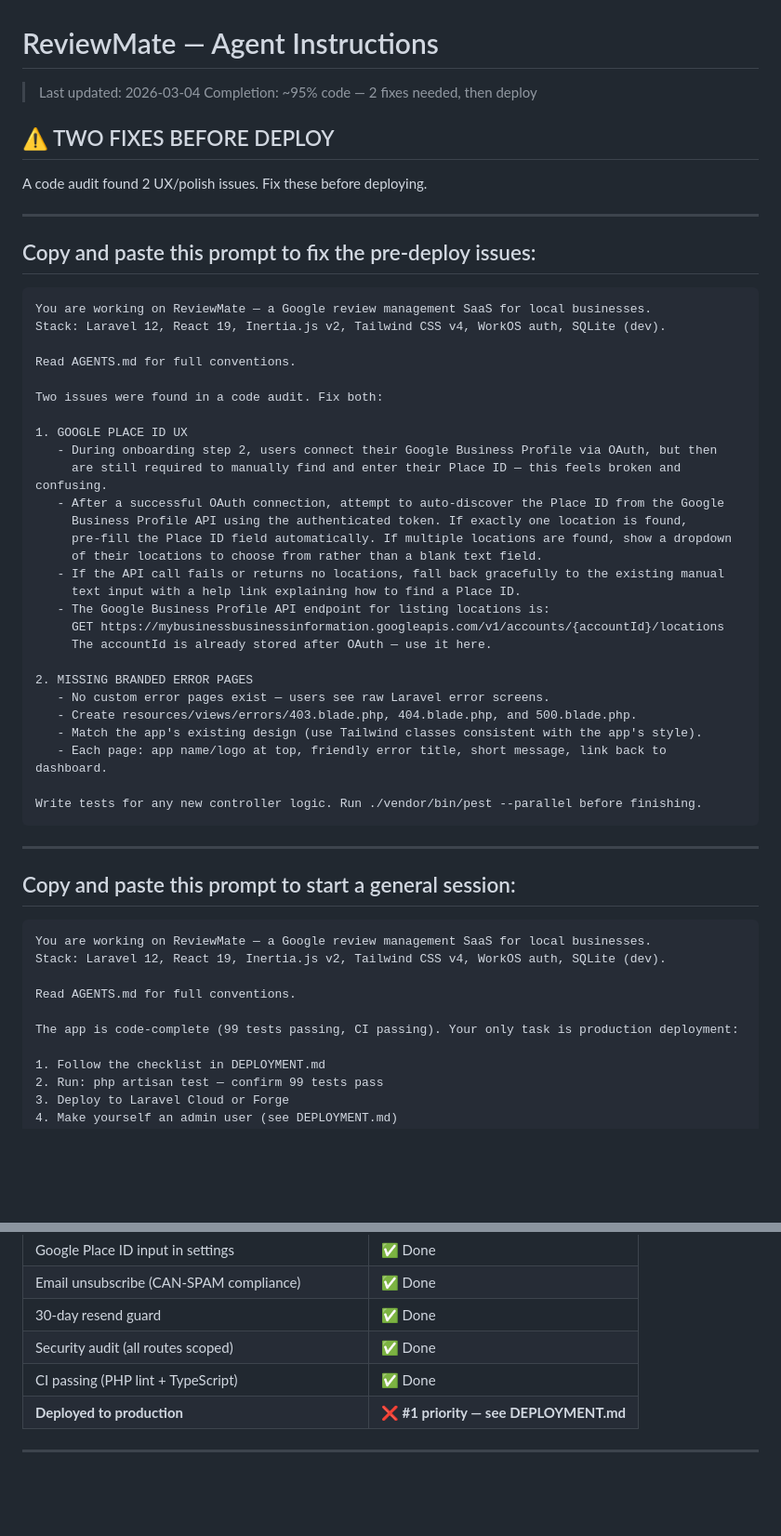
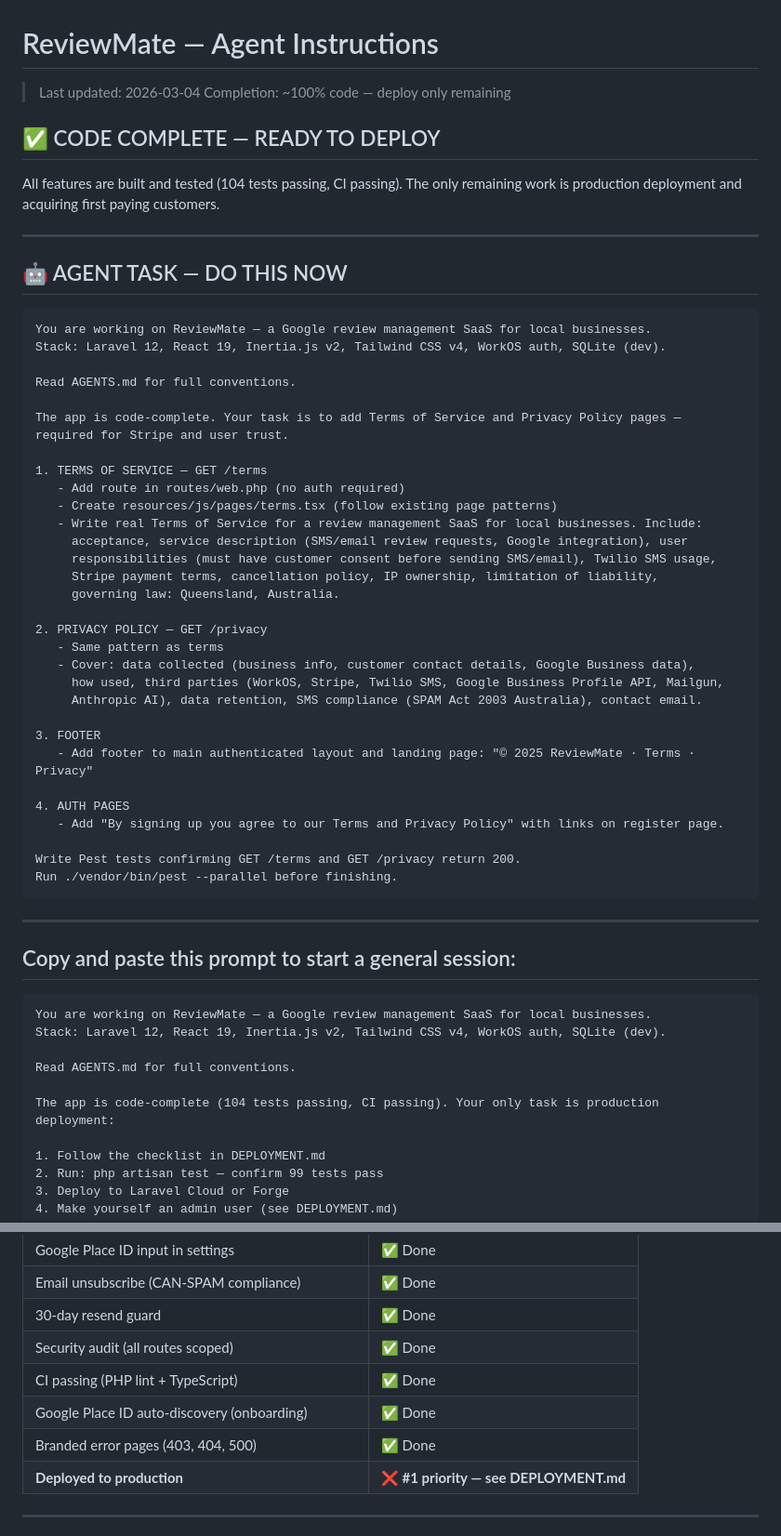
Before and after one commit to JoshSalway/ReviewMate, a Markdown page: INSTRUCTIONS.md, 2 parts joined by grey strips. Shown at 93% size. Drawn GitHub-style; blank space fills up the shorter version.

Commit message:
docs: add agent task — Terms + Privacy pages

````diff
--- a/INSTRUCTIONS.md
+++ b/INSTRUCTIONS.md
@@ -1,15 +1,16 @@
 # ReviewMate — Agent Instructions
 
 > Last updated: 2026-03-04
-> Completion: ~95% code — 2 fixes needed, then deploy
+> Completion: ~100% code — deploy only remaining
 
-## ⚠️ TWO FIXES BEFORE DEPLOY
+## ✅ CODE COMPLETE — READY TO DEPLOY
 
-A code audit found 2 UX/polish issues. Fix these before deploying.
+All features are built and tested (104 tests passing, CI passing). The only remaining work is
+production deployment and acquiring first paying customers.
 
 ---
 
-## Copy and paste this prompt to fix the pre-deploy issues:
+## 🤖 AGENT TASK — DO THIS NOW
 
 ```
 You are working on ReviewMate — a Google review management SaaS for local businesses.
@@ -17,28 +18,31 @@ Stack: Laravel 12, React 19, Inertia.js v2, Tailwind CSS v4, WorkOS auth, SQLite
 
 Read AGENTS.md for full conventions.
 
-Two issues were found in a code audit. Fix both:
+The app is code-complete. Your task is to add Terms of Service and Privacy Policy pages — required for Stripe and user trust.
 
-1. GOOGLE PLACE ID UX
-   - During onboarding step 2, users connect their Google Business Profile via OAuth, but then
-     are still required to manually find and enter their Place ID — this feels broken and confusing.
-   - After a successful OAuth connection, attempt to auto-discover the Place ID from the Google
-     Business Profile API using the authenticated token. If exactly one location is found,
-     pre-fill the Place ID field automatically. If multiple locations are found, show a dropdown
-     of their locations to choose from rather than a blank text field.
-   - If the API call fails or returns no locations, fall back gracefully to the existing manual
-     text input with a help link explaining how to find a Place ID.
-   - The Google Business Profile API endpoint for listing locations is:
-     GET https://mybusinessbusinessinformation.googleapis.com/v1/accounts/{accountId}/locations
-     The accountId is already stored after OAuth — use it here.
+1. TERMS OF SERVICE — GET /terms
+   - Add route in routes/web.php (no auth required)
+   - Create resources/js/pages/terms.tsx (follow existing page patterns)
+   - Write real Terms of Service for a review management SaaS for local businesses. Include:
+     acceptance, service description (SMS/email review requests, Google integration), user
+     responsibilities (must have customer consent before sending SMS/email), Twilio SMS usage,
+     Stripe payment terms, cancellation policy, IP ownership, limitation of liability,
+     governing law: Queensland, Australia.
 
-2. MISSING BRANDED ERROR PAGES
-   - No custom error pages exist — users see raw Laravel error screens.
-   - Create resources/views/errors/403.blade.php, 404.blade.php, and 500.blade.php.
-   - Match the app's existing design (use Tailwind classes consistent with the app's style).
-   - Each page: app name/logo at top, friendly error title, short message, link back to dashboard.
+2. PRIVACY POLICY — GET /privacy
+   - Same pattern as terms
+   - Cover: data collected (business info, customer contact details, Google Business data),
+     how used, third parties (WorkOS, Stripe, Twilio SMS, Google Business Profile API, Mailgun,
+     Anthropic AI), data retention, SMS compliance (SPAM Act 2003 Australia), contact email.
 
-Write tests for any new controller logic. Run ./vendor/bin/pest --parallel before finishing.
+3. FOOTER
+   - Add footer to main authenticated layout and landing page: "© 2025 ReviewMate · Terms · Privacy"
+
+4. AUTH PAGES
+   - Add "By signing up you agree to our Terms and Privacy Policy" with links on register page.
+
+Write Pest tests confirming GET /terms and GET /privacy return 200.
+Run ./vendor/bin/pest --parallel before finishing.
 ```
 
 ---
@@ -51,7 +55,7 @@ Stack: Laravel 12, React 19, Inertia.js v2, Tailwind CSS v4, WorkOS auth, SQLite
 
 Read AGENTS.md for full conventions.
 
-The app is code-complete (99 tests passing, CI passing). Your only task is production deployment:
+The app is code-complete (104 tests passing, CI passing). Your only task is production deployment:
 
 1. Follow the checklist in DEPLOYMENT.md
 2. Run: php artisan test — confirm 99 tests pass
@@ -95,6 +99,8 @@ The app is code-complete (99 tests passing, CI passing). Your only task is produ
 | 30-day resend guard | ✅ Done |
 | Security audit (all routes scoped) | ✅ Done |
 | CI passing (PHP lint + TypeScript) | ✅ Done |
+| Google Place ID auto-discovery (onboarding) | ✅ Done |
+| Branded error pages (403, 404, 500) | ✅ Done |
 | **Deployed to production** | ❌ **#1 priority — see DEPLOYMENT.md** |
 
 ---
````
